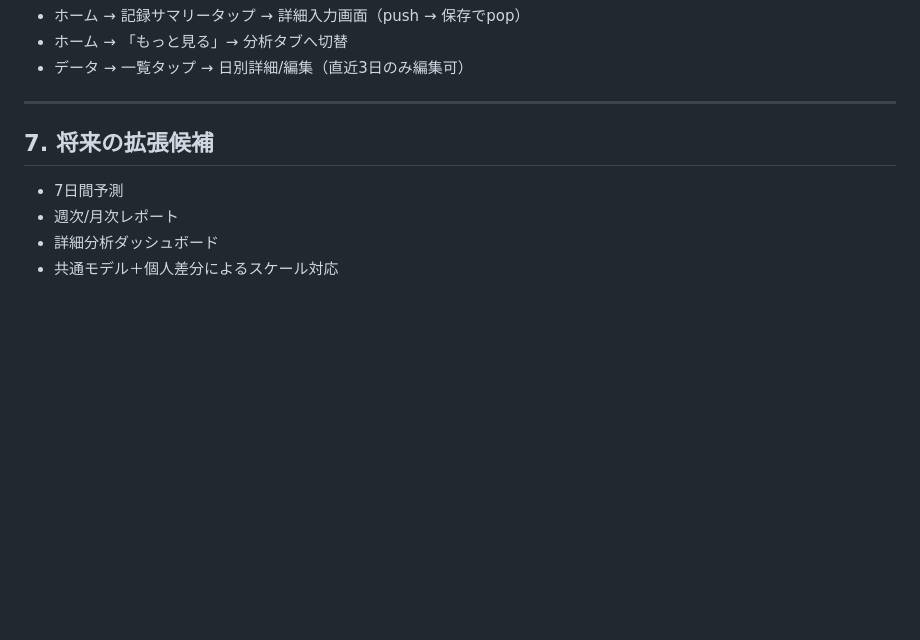
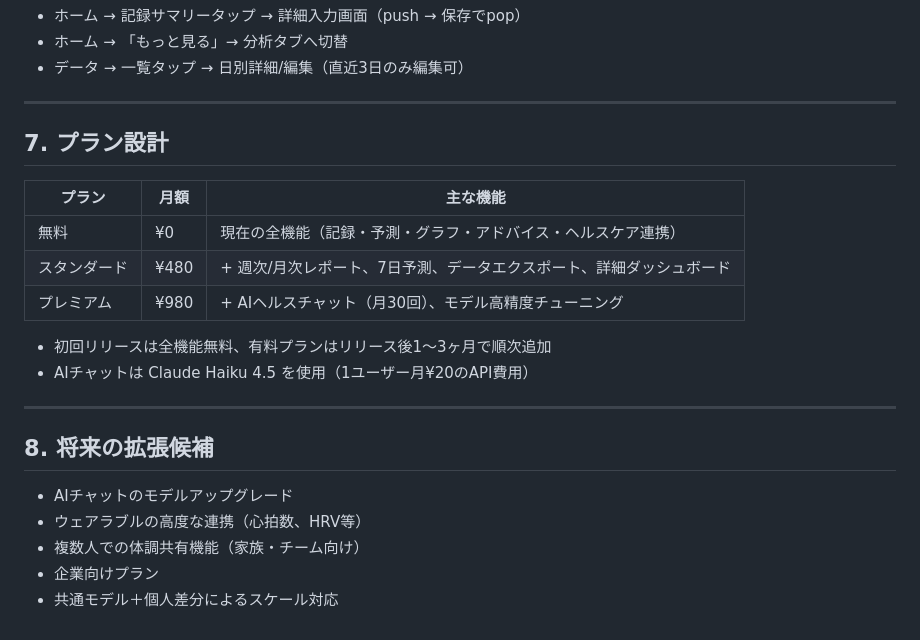
Before and after one commit to nuwaaaa/health-predictor, a Markdown page: requirements.md, the part around the change. GitHub-like rendering; blank space fills up the shorter version.

Commit message:
requirements.md を更新

```diff
--- a/requirements.md
+++ b/requirements.md
@@ -183,9 +183,23 @@
 
 -----
 
-## 7. 将来の拡張候補
+## 7. プラン設計
 
-- 7日間予測
-- 週次/月次レポート
-- 詳細分析ダッシュボード
+|プラン   |月額  |主な機能                                |
+|------|----|------------------------------------|
+|無料    |¥0  |現在の全機能（記録・予測・グラフ・アドバイス・ヘルスケア連携）     |
+|スタンダード|¥480|+ 週次/月次レポート、7日予測、データエクスポート、詳細ダッシュボード|
+|プレミアム |¥980|+ AIヘルスチャット（月30回）、モデル高精度チューニング      |
+
+- 初回リリースは全機能無料、有料プランはリリース後1〜3ヶ月で順次追加
+- AIチャットは Claude Haiku 4.5 を使用（1ユーザー月¥20のAPI費用）
+
+-----
+
+## 8. 将来の拡張候補
+
+- AIチャットのモデルアップグレード
+- ウェアラブルの高度な連携（心拍数、HRV等）
+- 複数人での体調共有機能（家族・チーム向け）
+- 企業向けプラン
 - 共通モデル＋個人差分によるスケール対応
```
